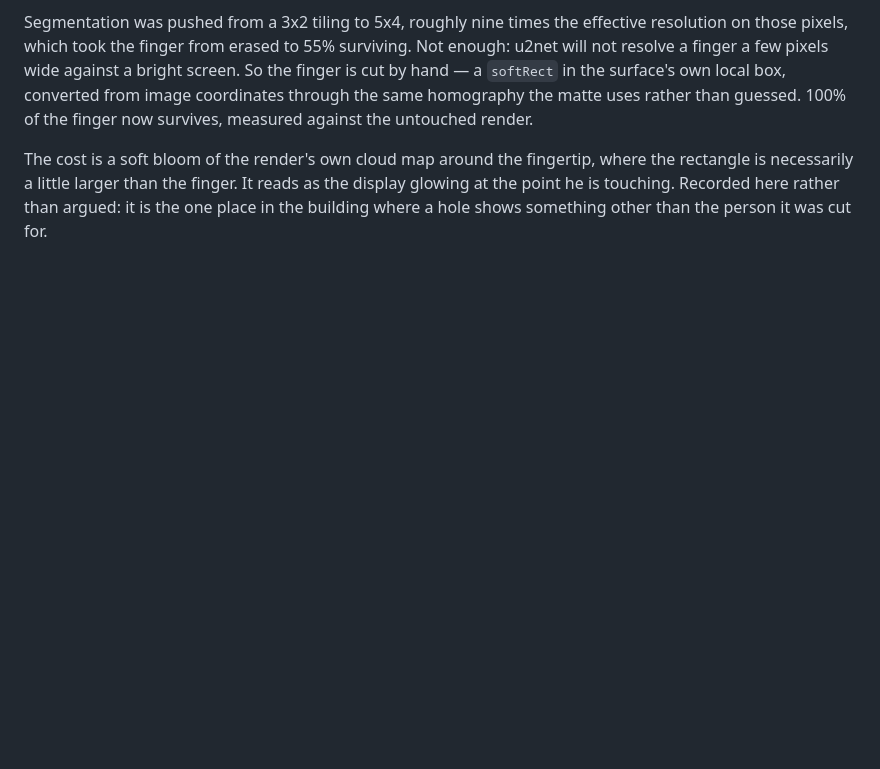
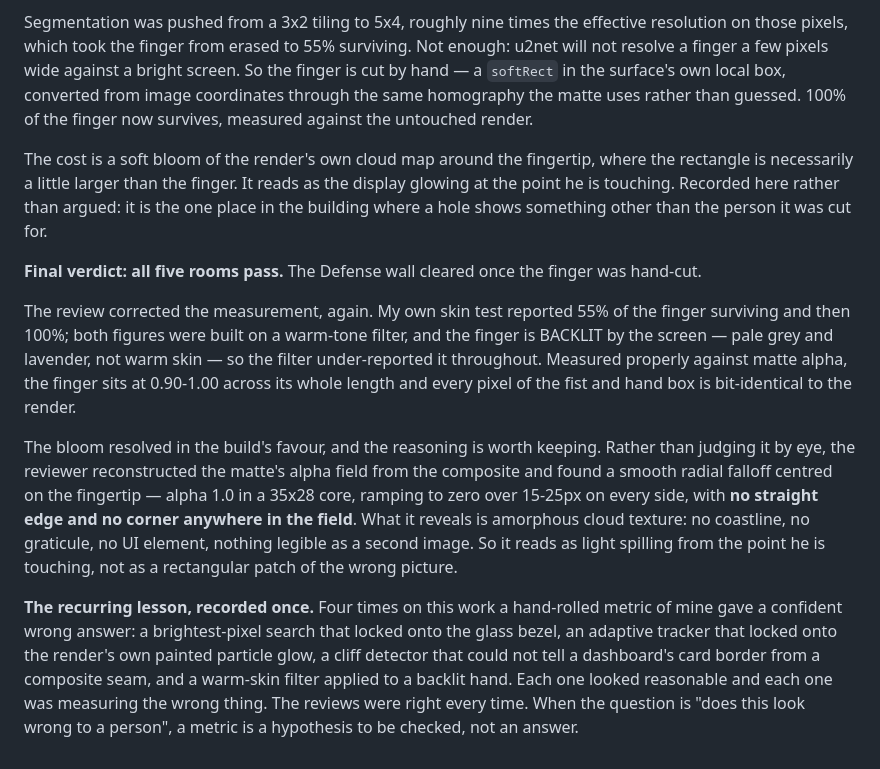
Before and after one commit to NateButlerExplains/aivric-experience, a Markdown page: CHANGES.md, the part around the change. GitHub-like rendering; blank space fills up the shorter version.

Commit message:
All five rooms pass the guardian
Defense cleared once the finger was hand-cut. The review corrected the
measurement again: my skin test reported 55% then 100% survival, both built on
a warm-tone filter, but the finger is backlit by the screen — pale grey and
lavender, not warm skin — so the filter under-reported it throughout. Measured
against matte alpha it sits at 0.90-1.00 across its whole length.

The bloom around the fingertip passed on reconstructed evidence rather than
opinion: the alpha field is a smooth radial falloff with no straight edge and no
corner anywhere, revealing only amorphous cloud texture with nothing legible as
a second image.

Recorded the recurring lesson: four hand-rolled metrics on this work gave
confident wrong answers, each measuring the wrong thing. When the question is
whether something looks wrong to a person, a metric is a hypothesis.

Co-Authored-By: Claude Opus 5 <noreply@anthropic.com>

```diff
--- a/CHANGES.md
+++ b/CHANGES.md
@@ -683,3 +683,27 @@ The cost is a soft bloom of the render's own cloud map around the fingertip, whe
 necessarily a little larger than the finger. It reads as the display glowing at the point he is
 touching. Recorded here rather than argued: it is the one place in the building where a hole shows
 something other than the person it was cut for.
+
+**Final verdict: all five rooms pass.** The Defense wall cleared once the finger was hand-cut.
+
+The review corrected the measurement, again. My own skin test reported 55% of the finger surviving
+and then 100%; both figures were built on a warm-tone filter, and the finger is BACKLIT by the
+screen — pale grey and lavender, not warm skin — so the filter under-reported it throughout.
+Measured properly against matte alpha, the finger sits at 0.90-1.00 across its whole length and
+every pixel of the fist and hand box is bit-identical to the render.
+
+The bloom resolved in the build's favour, and the reasoning is worth keeping. Rather than judging
+it by eye, the reviewer reconstructed the matte's alpha field from the composite and found a smooth
+radial falloff centred on the fingertip — alpha 1.0 in a 35x28 core, ramping to zero over 15-25px
+on every side, with **no straight edge and no corner anywhere in the field**. What it reveals is
+amorphous cloud texture: no coastline, no graticule, no UI element, nothing legible as a second
+image. So it reads as light spilling from the point he is touching, not as a rectangular patch of
+the wrong picture.
+
+**The recurring lesson, recorded once.** Four times on this work a hand-rolled metric of mine gave
+a confident wrong answer: a brightest-pixel search that locked onto the glass bezel, an adaptive
+tracker that locked onto the render's own painted particle glow, a cliff detector that could not
+tell a dashboard's card border from a composite seam, and a warm-skin filter applied to a backlit
+hand. Each one looked reasonable and each one was measuring the wrong thing. The reviews were right
+every time. When the question is "does this look wrong to a person", a metric is a hypothesis to be
+checked, not an answer.
```
